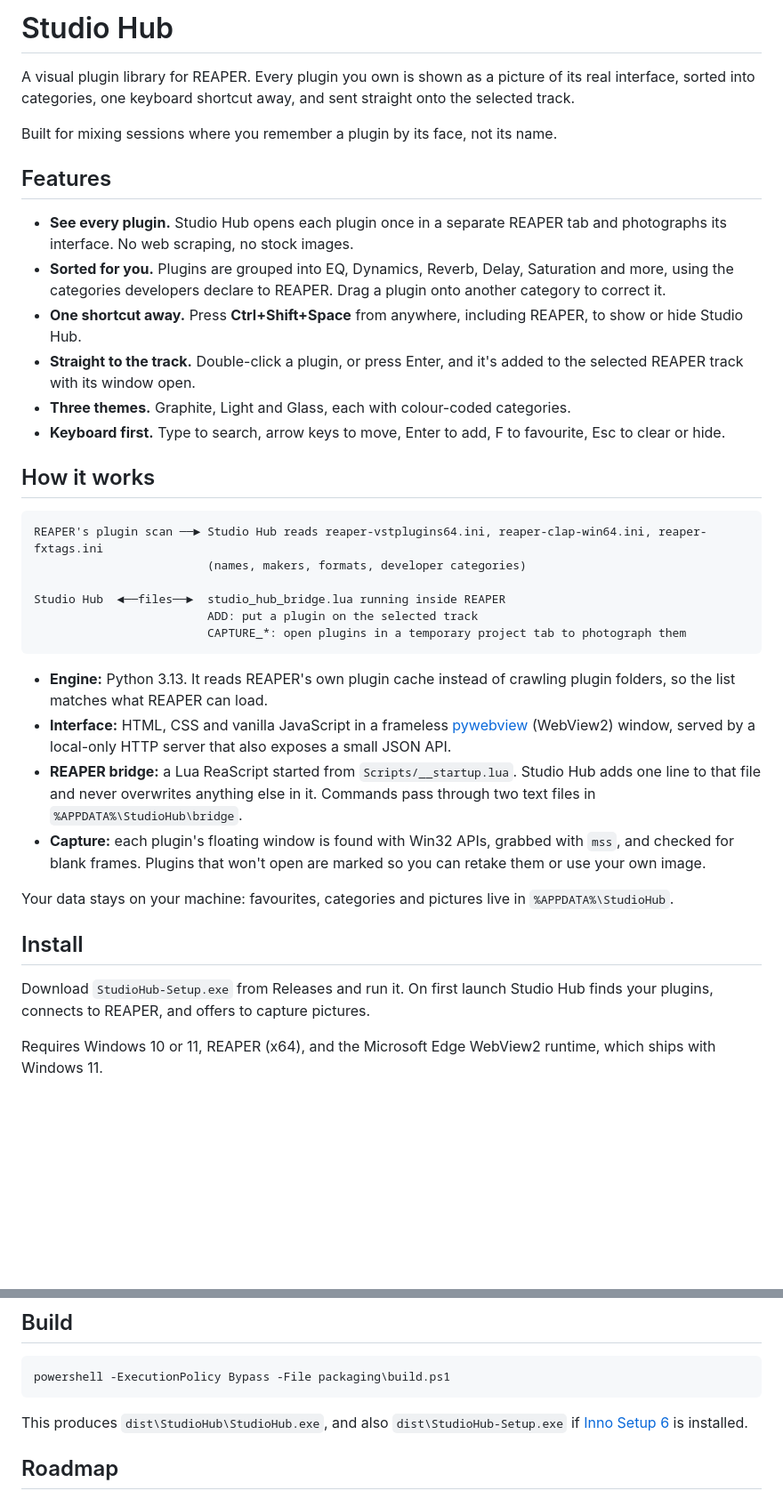
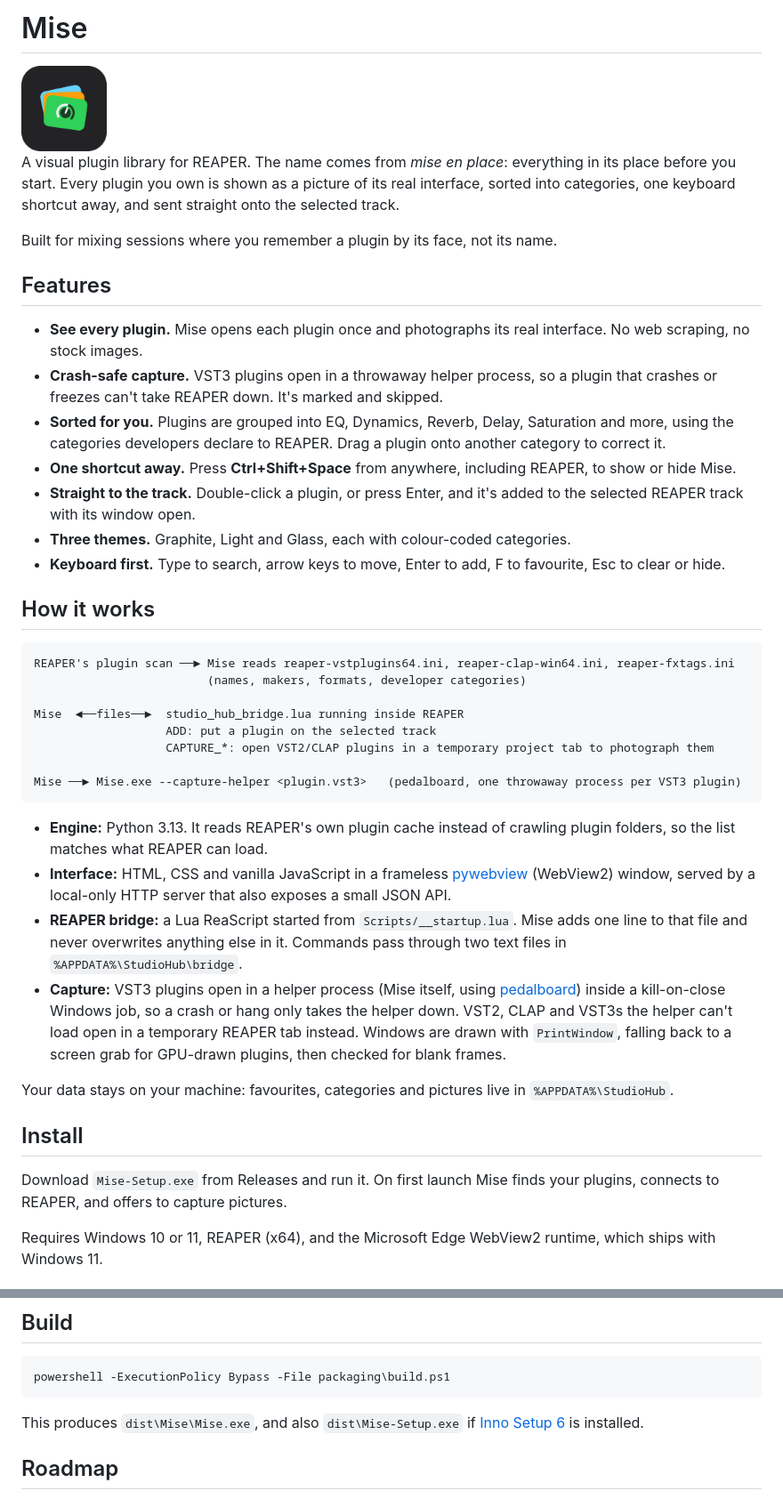
Before and after one commit to cjpheasey/ordel, a Markdown page: README.md, 2 parts joined by grey strips. Shown at 89% size. Rendered like a GitHub page; pictures changed too: studio_hub/assets/icon.png; blank space fills up the shorter version.

````diff
--- a/README.md
+++ b/README.md
@@ -1,14 +1,17 @@
-# Studio Hub
+# Mise
 
-A visual plugin library for REAPER. Every plugin you own is shown as a picture of its real interface, sorted into categories, one keyboard shortcut away, and sent straight onto the selected track.
+<img src="studio_hub/assets/icon.png" width="96" alt="Mise icon">
+
+A visual plugin library for REAPER. The name comes from *mise en place*: everything in its place before you start. Every plugin you own is shown as a picture of its real interface, sorted into categories, one keyboard shortcut away, and sent straight onto the selected track.
 
 Built for mixing sessions where you remember a plugin by its face, not its name.
 
 ## Features
 
-- **See every plugin.** Studio Hub opens each plugin once in a separate REAPER tab and photographs its interface. No web scraping, no stock images.
+- **See every plugin.** Mise opens each plugin once and photographs its real interface. No web scraping, no stock images.
+- **Crash-safe capture.** VST3 plugins open in a throwaway helper process, so a plugin that crashes or freezes can't take REAPER down. It's marked and skipped.
 - **Sorted for you.** Plugins are grouped into EQ, Dynamics, Reverb, Delay, Saturation and more, using the categories developers declare to REAPER. Drag a plugin onto another category to correct it.
-- **One shortcut away.** Press **Ctrl+Shift+Space** from anywhere, including REAPER, to show or hide Studio Hub.
+- **One shortcut away.** Press **Ctrl+Shift+Space** from anywhere, including REAPER, to show or hide Mise.
 - **Straight to the track.** Double-click a plugin, or press Enter, and it's added to the selected REAPER track with its window open.
 - **Three themes.** Graphite, Light and Glass, each with colour-coded categories.
 - **Keyboard first.** Type to search, arrow keys to move, Enter to add, F to favourite, Esc to clear or hide.
@@ -16,24 +19,26 @@ Built for mixing sessions where you remember a plugin by its face, not its name.
 ## How it works
 
 ```
-REAPER's plugin scan ──► Studio Hub reads reaper-vstplugins64.ini, reaper-clap-win64.ini, reaper-fxtags.ini
+REAPER's plugin scan ──► Mise reads reaper-vstplugins64.ini, reaper-clap-win64.ini, reaper-fxtags.ini
                          (names, makers, formats, developer categories)
 
-Studio Hub  ◄──files──►  studio_hub_bridge.lua running inside REAPER
-                         ADD: put a plugin on the selected track
-                         CAPTURE_*: open plugins in a temporary project tab to photograph them
+Mise  ◄──files──►  studio_hub_bridge.lua running inside REAPER
+                   ADD: put a plugin on the selected track
+                   CAPTURE_*: open VST2/CLAP plugins in a temporary project tab to photograph them
+
+Mise ──► Mise.exe --capture-helper <plugin.vst3>   (pedalboard, one throwaway process per VST3 plugin)
 ```
 
 - **Engine:** Python 3.13. It reads REAPER's own plugin cache instead of crawling plugin folders, so the list matches what REAPER can load.
 - **Interface:** HTML, CSS and vanilla JavaScript in a frameless [pywebview](https://pywebview.flowrl.com/) (WebView2) window, served by a local-only HTTP server that also exposes a small JSON API.
-- **REAPER bridge:** a Lua ReaScript started from `Scripts/__startup.lua`. Studio Hub adds one line to that file and never overwrites anything else in it. Commands pass through two text files in `%APPDATA%\StudioHub\bridge`.
-- **Capture:** each plugin's floating window is found with Win32 APIs, grabbed with `mss`, and checked for blank frames. Plugins that won't open are marked so you can retake them or use your own image.
+- **REAPER bridge:** a Lua ReaScript started from `Scripts/__startup.lua`. Mise adds one line to that file and never overwrites anything else in it. Commands pass through two text files in `%APPDATA%\StudioHub\bridge`.
+- **Capture:** VST3 plugins open in a helper process (Mise itself, using [pedalboard](https://github.com/spotify/pedalboard)) inside a kill-on-close Windows job, so a crash or hang only takes the helper down. VST2, CLAP and VST3s the helper can't load open in a temporary REAPER tab instead. Windows are drawn with `PrintWindow`, falling back to a screen grab for GPU-drawn plugins, then checked for blank frames.
 
 Your data stays on your machine: favourites, categories and pictures live in `%APPDATA%\StudioHub`.
 
 ## Install
 
-Download `StudioHub-Setup.exe` from Releases and run it. On first launch Studio Hub finds your plugins, connects to REAPER, and offers to capture pictures.
+Download `Mise-Setup.exe` from Releases and run it. On first launch Mise finds your plugins, connects to REAPER, and offers to capture pictures.
 
 Requires Windows 10 or 11, REAPER (x64), and the Microsoft Edge WebView2 runtime, which ships with Windows 11.
 
@@ -53,7 +58,7 @@ Run the tests with `.venv\Scripts\pytest`. To see the interface in a normal brow
 powershell -ExecutionPolicy Bypass -File packaging\build.ps1
 ```
 
-This produces `dist\StudioHub\StudioHub.exe`, and also `dist\StudioHub-Setup.exe` if [Inno Setup 6](https://jrsoftware.org/isinfo.php) is installed.
+This produces `dist\Mise\Mise.exe`, and also `dist\Mise-Setup.exe` if [Inno Setup 6](https://jrsoftware.org/isinfo.php) is installed.
 
 ## Roadmap
 
````
Also changed, not shown: 13 other files.
